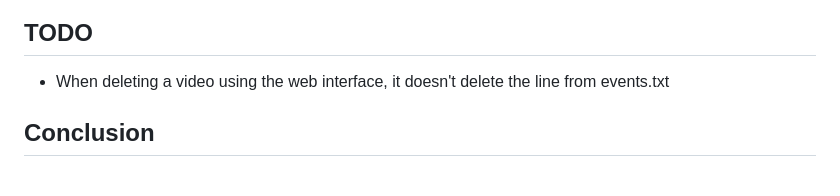
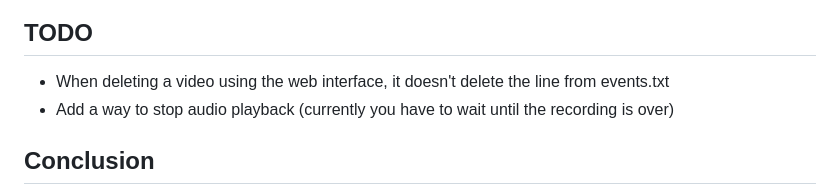
Before and after one commit to s12wu/picam-audio-spectrum-timeline, a Markdown page: README.md, the part around the change. GitHub-like rendering.

Commit message:
Add audio playback stop to TODO

```diff
--- a/README.md
+++ b/README.md
@@ -181,6 +181,7 @@ Only one channel of the stereo recording is retained, but it is losslessly encod
 
 ## TODO
 * When deleting a video using the web interface, it doesn't delete the line from events.txt
+* Add a way to stop audio playback (currently you have to wait until the recording is over)
 
 ## Conclusion
 I have programmed this timeline for and directly on my RPi Zero watching a bird nesting box. If there is interest, I can create an automatic, convenient installation script. Feel free to give it a star or create an issue if you are interested.
```
